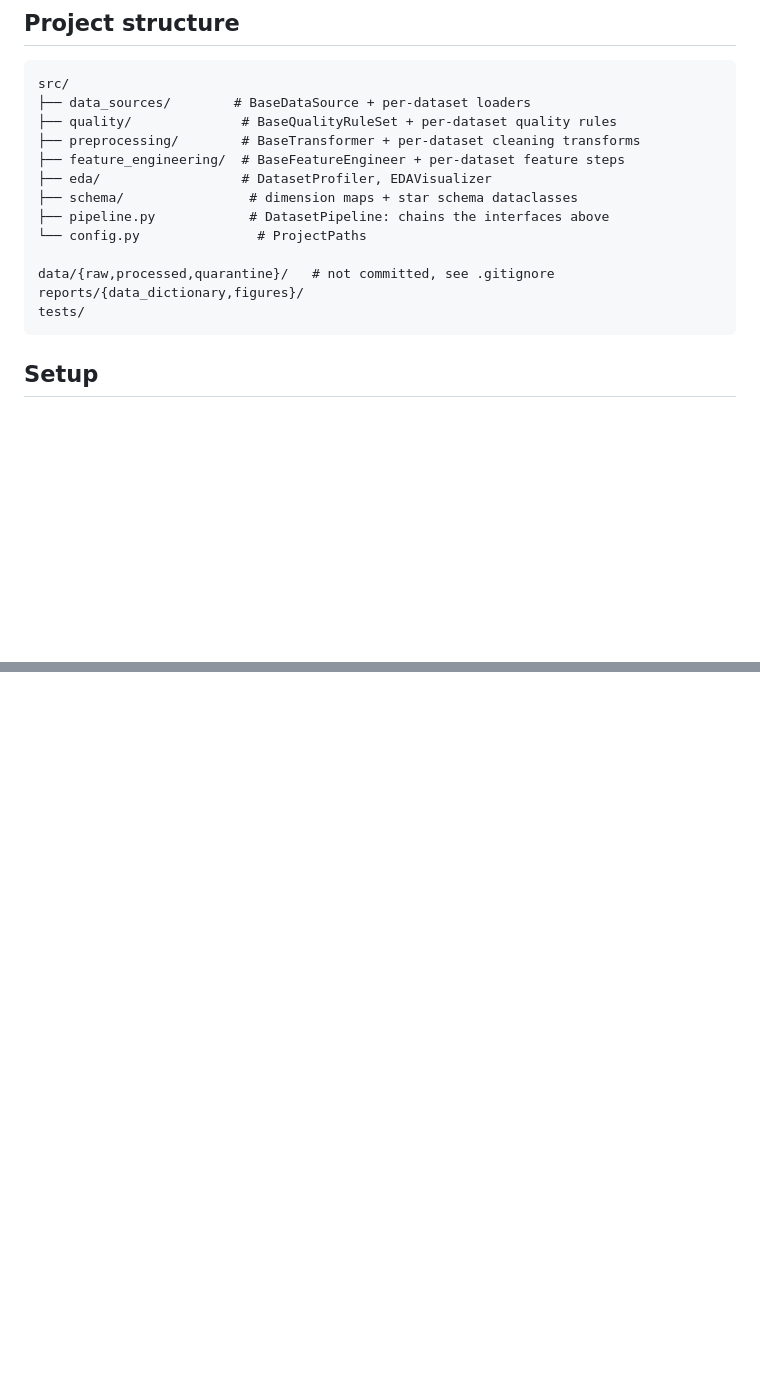
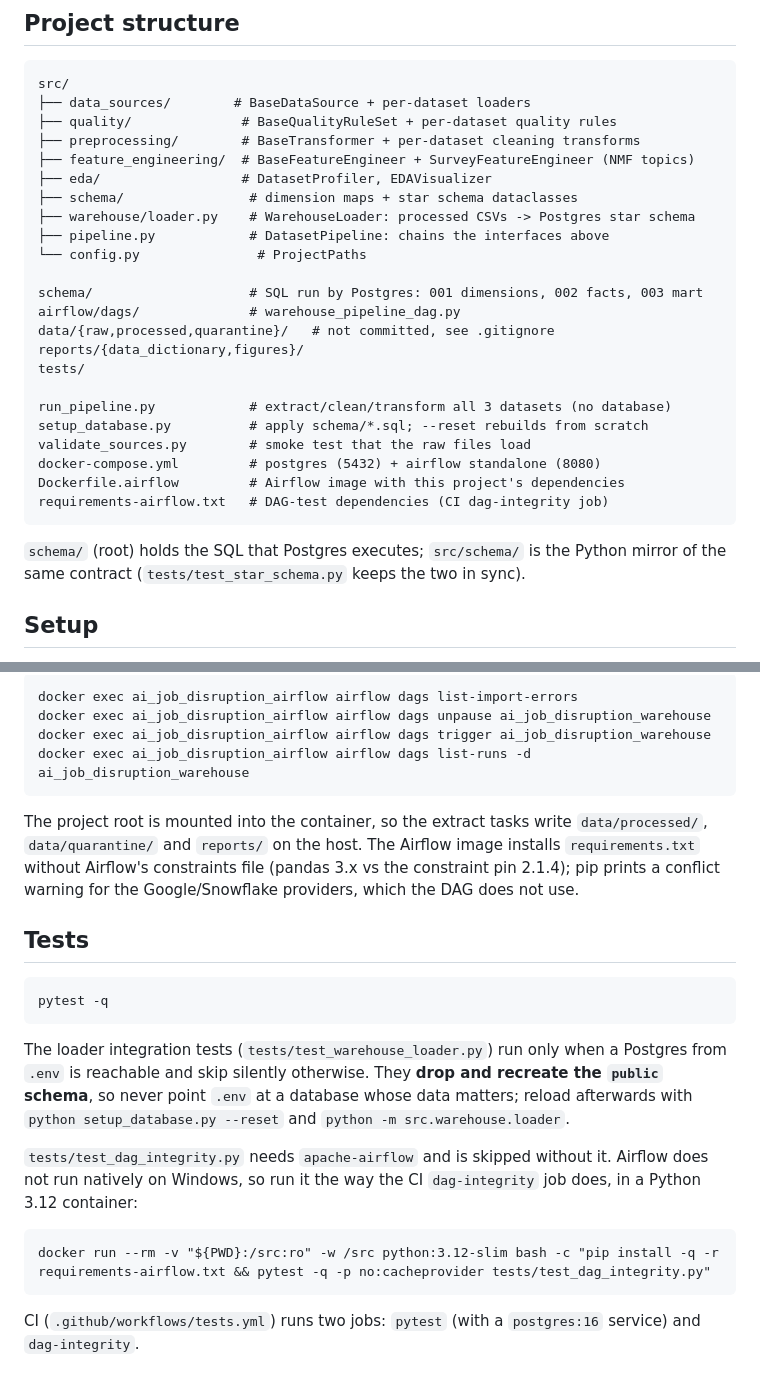
Before and after one commit to nguyenvietkhoa1409/AI-job-disruption, a Markdown page: README.md, 2 parts joined by grey strips. Rendered like a GitHub page; blank space fills up the shorter version.

````diff
--- a/README.md
+++ b/README.md
@@ -21,16 +21,28 @@ src/
 ├── data_sources/        # BaseDataSource + per-dataset loaders
 ├── quality/              # BaseQualityRuleSet + per-dataset quality rules
 ├── preprocessing/        # BaseTransformer + per-dataset cleaning transforms
-├── feature_engineering/  # BaseFeatureEngineer + per-dataset feature steps
+├── feature_engineering/  # BaseFeatureEngineer + SurveyFeatureEngineer (NMF topics)
 ├── eda/                  # DatasetProfiler, EDAVisualizer
 ├── schema/                # dimension maps + star schema dataclasses
+├── warehouse/loader.py    # WarehouseLoader: processed CSVs -> Postgres star schema
 ├── pipeline.py            # DatasetPipeline: chains the interfaces above
 └── config.py               # ProjectPaths
 
+schema/                    # SQL run by Postgres: 001 dimensions, 002 facts, 003 mart
+airflow/dags/              # warehouse_pipeline_dag.py
 data/{raw,processed,quarantine}/   # not committed, see .gitignore
 reports/{data_dictionary,figures}/
 tests/
+
+run_pipeline.py            # extract/clean/transform all 3 datasets (no database)
+setup_database.py          # apply schema/*.sql; --reset rebuilds from scratch
+validate_sources.py        # smoke test that the raw files load
+docker-compose.yml         # postgres (5432) + airflow standalone (8080)
+Dockerfile.airflow         # Airflow image with this project's dependencies
+requirements-airflow.txt   # DAG-test dependencies (CI dag-integrity job)
 ```
+
+`schema/` (root) holds the SQL that Postgres executes; `src/schema/` is the Python mirror of the same contract (`tests/test_star_schema.py` keeps the two in sync).
 
 ## Setup
 
@@ -89,0 +141,24 @@ docker compose up -d
+```
+docker exec ai_job_disruption_airflow airflow dags list-import-errors
+docker exec ai_job_disruption_airflow airflow dags unpause ai_job_disruption_warehouse
+docker exec ai_job_disruption_airflow airflow dags trigger ai_job_disruption_warehouse
+docker exec ai_job_disruption_airflow airflow dags list-runs -d ai_job_disruption_warehouse
+```
+
+The project root is mounted into the container, so the extract tasks write `data/processed/`, `data/quarantine/` and `reports/` on the host. The Airflow image installs `requirements.txt` without Airflow's constraints file (pandas 3.x vs the constraint pin 2.1.4); pip prints a conflict warning for the Google/Snowflake providers, which the DAG does not use.
+
+## Tests
+
+```
+pytest -q
+```
+
+The loader integration tests (`tests/test_warehouse_loader.py`) run only when a Postgres from `.env` is reachable and skip silently otherwise. They **drop and recreate the `public` schema**, so never point `.env` at a database whose data matters; reload afterwards with `python setup_database.py --reset` and `python -m src.warehouse.loader`.
+
+`tests/test_dag_integrity.py` needs `apache-airflow` and is skipped without it. Airflow does not run natively on Windows, so run it the way the CI `dag-integrity` job does, in a Python 3.12 container:
+
+```
+docker run --rm -v "${PWD}:/src:ro" -w /src python:3.12-slim bash -c "pip install -q -r requirements-airflow.txt && pytest -q -p no:cacheprovider tests/test_dag_integrity.py"
+```
+
+CI (`.github/workflows/tests.yml`) runs two jobs: `pytest` (with a `postgres:16` service) and `dag-integrity`.
````
Also changed, not shown: other parts of README.md (+41 -2 lines).
